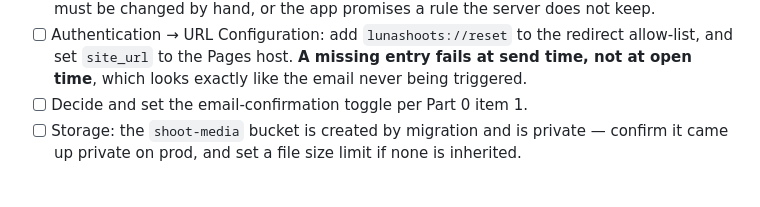
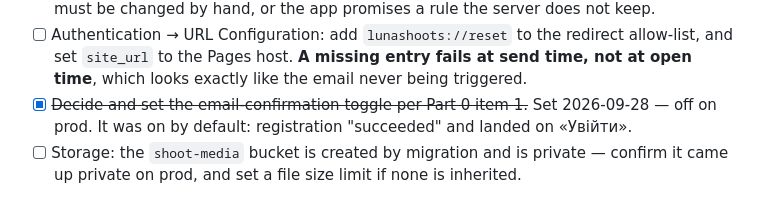
Before and after one commit to kozrkozr/luna-crm, a Markdown page: docs/release-appstore.md, the part around the change. Drawn GitHub-style.

Commit message:
docs(US-001): mark email confirmation as turned off on prod
Co-Authored-By: Claude Opus 5.5 <noreply@anthropic.com>

```diff
--- a/docs/release-appstore.md
+++ b/docs/release-appstore.md
@@ -117,7 +117,8 @@ confirmation off and "nothing in it is precious". Real testers do not get that p
 - [ ] Authentication → URL Configuration: add `lunashoots://reset` to the redirect allow-list, and
       set `site_url` to the Pages host. **A missing entry fails at send time, not at open time**,
       which looks exactly like the email never being triggered.
-- [ ] Decide and set the email-confirmation toggle per Part 0 item 1.
+- [x] ~~Decide and set the email-confirmation toggle per Part 0 item 1.~~ Set 2026-09-28 — off on
+      prod. It was on by default: registration "succeeded" and landed on «Увійти».
 - [ ] Storage: the `shoot-media` bucket is created by migration and is private — confirm it
       came up private on prod, and set a file size limit if none is inherited.
 
```
